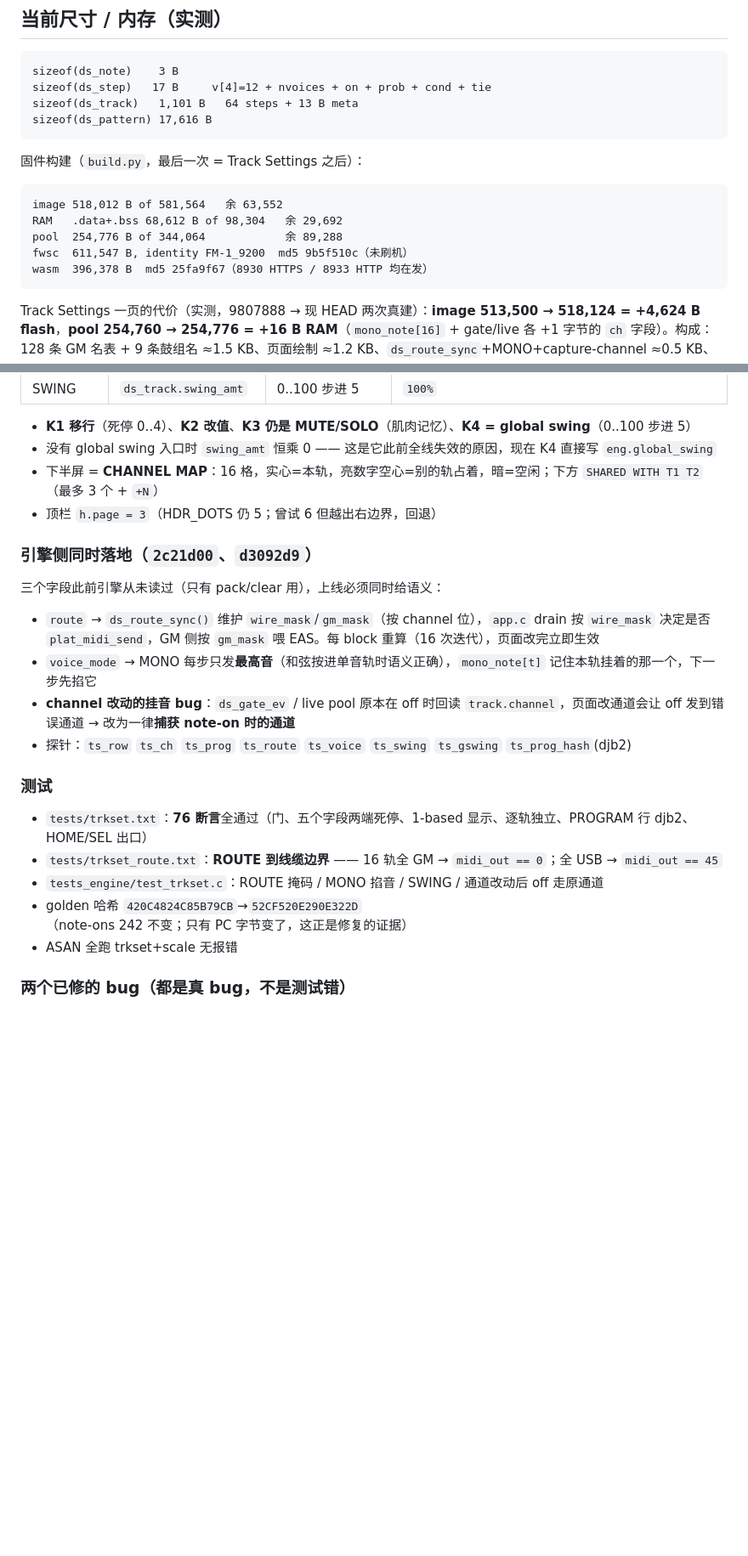
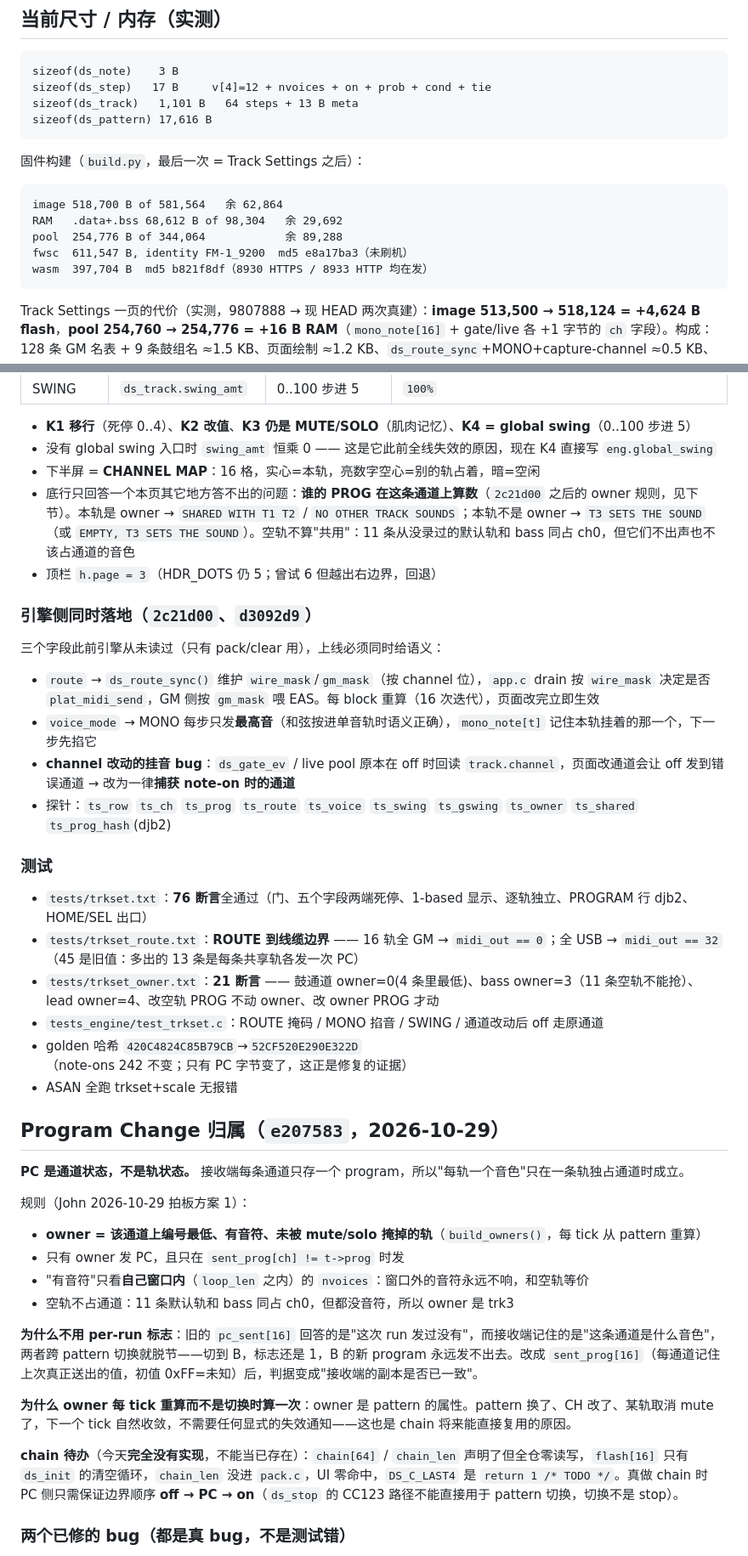
Before and after one commit to johnskiller/driftseq-fm1base, a Markdown page: PROGRESS.md, 2 parts joined by grey strips. Shown at 85% size. Drawn GitHub-style; blank space fills up the shorter version.

Commit message:
docs(progress): the program-change rule, and what chain is not yet

````diff
--- a/PROGRESS.md
+++ b/PROGRESS.md
@@ -94,11 +94,11 @@ sizeof(ds_pattern) 17,616 B
 固件构建（`build.py`，最后一次 = Track Settings 之后）：
 
 ```
-image 518,012 B of 581,564   余 63,552
+image 518,700 B of 581,564   余 62,864
 RAM   .data+.bss 68,612 B of 98,304   余 29,692
 pool  254,776 B of 344,064            余 89,288
-fwsc  611,547 B, identity FM-1_9200  md5 9b5f510c（未刷机）
-wasm  396,378 B  md5 25fa9f67（8930 HTTPS / 8933 HTTP 均在发）
+fwsc  611,547 B, identity FM-1_9200  md5 e8a17ba3（未刷机）
+wasm  397,704 B  md5 b821f8df（8930 HTTPS / 8933 HTTP 均在发）
 ```
 
 Track Settings 一页的代价（实测，9807888 → 现 HEAD 两次真建）：**image 513,500 → 518,124 = +4,624 B flash**，**pool 254,760 → 254,776 = +16 B RAM**（`mono_note[16]` + gate/live 各 +1 字节的 `ch` 字段）。构成：128 条 GM 名表 + 9 条鼓组名 ≈1.5 KB、页面绘制 ≈1.2 KB、`ds_route_sync`+MONO+capture-channel ≈0.5 KB、探针与 hint 其余。
@@ -261,7 +261,8 @@ AC79_SDK=/tmp/fw-AC79_AIoT_SDK JIELI_TOOLCHAIN=/home/john/.jieli/toolchain \
 
 - **K1 移行**（死停 0..4）、**K2 改值**、**K3 仍是 MUTE/SOLO**（肌肉记忆）、**K4 = global swing**（0..100 步进 5）
 - 没有 global swing 入口时 `swing_amt` 恒乘 0 —— 这是它此前全线失效的原因，现在 K4 直接写 `eng.global_swing`
-- 下半屏 = **CHANNEL MAP**：16 格，实心=本轨，亮数字空心=别的轨占着，暗=空闲；下方 `SHARED WITH T1 T2`（最多 3 个 + `+N`）
+- 下半屏 = **CHANNEL MAP**：16 格，实心=本轨，亮数字空心=别的轨占着，暗=空闲
+- 底行只回答一个本页其它地方答不出的问题：**谁的 PROG 在这条通道上算数**（`2c21d00` 之后的 owner 规则，见下节）。本轨是 owner → `SHARED WITH T1 T2` / `NO OTHER TRACK SOUNDS`；本轨不是 owner → `T3 SETS THE SOUND`（或 `EMPTY, T3 SETS THE SOUND`）。空轨不算"共用"：11 条从没录过的默认轨和 bass 同占 ch0，但它们不出声也不该占通道的音色
 - 顶栏 `h.page = 3`（HDR_DOTS 仍 5；曾试 6 但越出右边界，回退）
 
 ### 引擎侧同时落地（`2c21d00`、`d3092d9`）
@@ -269,14 +270,31 @@ AC79_SDK=/tmp/fw-AC79_AIoT_SDK JIELI_TOOLCHAIN=/home/john/.jieli/toolchain \
 - `route` → `ds_route_sync()` 维护 `wire_mask`/`gm_mask`（按 channel 位），`app.c` drain 按 `wire_mask` 决定是否 `plat_midi_send`，GM 侧按 `gm_mask` 喂 EAS。每 block 重算（16 次迭代），页面改完立即生效
 - `voice_mode` → MONO 每步只发**最高音**（和弦按进单音轨时语义正确），`mono_note[t]` 记住本轨挂着的那一个，下一步先掐它
 - **channel 改动的挂音 bug**：`ds_gate_ev` / live pool 原本在 off 时回读 `track.channel`，页面改通道会让 off 发到错误通道 → 改为一律**捕获 note-on 时的通道**
-- 探针：`ts_row` `ts_ch` `ts_prog` `ts_route` `ts_voice` `ts_swing` `ts_gswing` `ts_prog_hash`(djb2)
+- 探针：`ts_row` `ts_ch` `ts_prog` `ts_route` `ts_voice` `ts_swing` `ts_gswing` `ts_owner` `ts_shared` `ts_prog_hash`(djb2)
 
 ### 测试
 - `tests/trkset.txt`：**76 断言**全通过（门、五个字段两端死停、1-based 显示、逐轨独立、PROGRAM 行 djb2、HOME/SEL 出口）
-- `tests/trkset_route.txt`：**ROUTE 到线缆边界** —— 16 轨全 GM → `midi_out == 0`；全 USB → `midi_out == 45`
+- `tests/trkset_route.txt`：**ROUTE 到线缆边界** —— 16 轨全 GM → `midi_out == 0`；全 USB → `midi_out == 32`（45 是旧值：多出的 13 条是每条共享轨各发一次 PC）
+- `tests/trkset_owner.txt`：**21 断言** —— 鼓通道 owner=0(4 条里最低)、bass owner=3（11 条空轨不能抢）、lead owner=4、改空轨 PROG 不动 owner、改 owner PROG 才动
 - `tests_engine/test_trkset.c`：ROUTE 掩码 / MONO 掐音 / SWING / 通道改动后 off 走原通道
 - golden 哈希 `420C4824C85B79CB`→`52CF520E290E322D`（note-ons 242 不变；只有 PC 字节变了，这正是修复的证据）
 - ASAN 全跑 trkset+scale 无报错
+
+## Program Change 归属（`e207583`，2026-10-29）
+
+**PC 是通道状态，不是轨状态。** 接收端每条通道只存一个 program，所以"每轨一个音色"只在一条轨独占通道时成立。
+
+规则（John 2026-10-29 拍板方案 1）：
+- **owner = 该通道上编号最低、有音符、未被 mute/solo 掩掉的轨**（`build_owners()`，每 tick 从 pattern 重算）
+- 只有 owner 发 PC，且只在 `sent_prog[ch] != t->prog` 时发
+- "有音符"只看**自己窗口内**（`loop_len` 之内）的 `nvoices`：窗口外的音符永远不响，和空轨等价
+- 空轨不占通道：11 条默认轨和 bass 同占 ch0，但都没音符，所以 owner 是 trk3
+
+**为什么不用 per-run 标志**：旧的 `pc_sent[16]` 回答的是"这次 run 发过没有"，而接收端记住的是"这条通道是什么音色"，两者跨 pattern 切换就脱节——切到 B，标志还是 1，B 的新 program 永远发不出去。改成 `sent_prog[16]`（每通道记住上次真正送出的值，初值 0xFF=未知）后，判据变成"接收端的副本是否已一致"。
+
+**为什么 owner 每 tick 重算而不是切换时算一次**：owner 是 pattern 的属性。pattern 换了、CH 改了、某轨取消 mute 了，下一个 tick 自然收敛，不需要任何显式的失效通知——这也是 chain 将来能直接复用的原因。
+
+**chain 待办**（今天**完全没有实现**，不能当已存在）：`chain[64]` / `chain_len` 声明了但全仓零读写，`flash[16]` 只有 `ds_init` 的清空循环，`chain_len` 没进 `pack.c`，UI 零命中，`DS_C_LAST4` 是 `return 1 /* TODO */`。真做 chain 时 PC 侧只需保证边界顺序 **off → PC → on**（`ds_stop` 的 CC123 路径不能直接用于 pattern 切换，切换不是 stop）。
 
 ### 两个已修的 bug（都是真 bug，不是测试错）
 1. **`txt_pool` 越界写坏 `jam_menu`**：`SHARED WITH T1 T2 …` 最多 58 字符，塞进 36 字节槽 → 溢出到 `jam_menu`(=50) → 悄悄打开 SAVE 菜单 → 菜单吞掉 K1/K2，"K2 没反应"其实是缓冲区溢出。改用局部 `char[48]` + 列表上限 3 名 + `+N`
````
